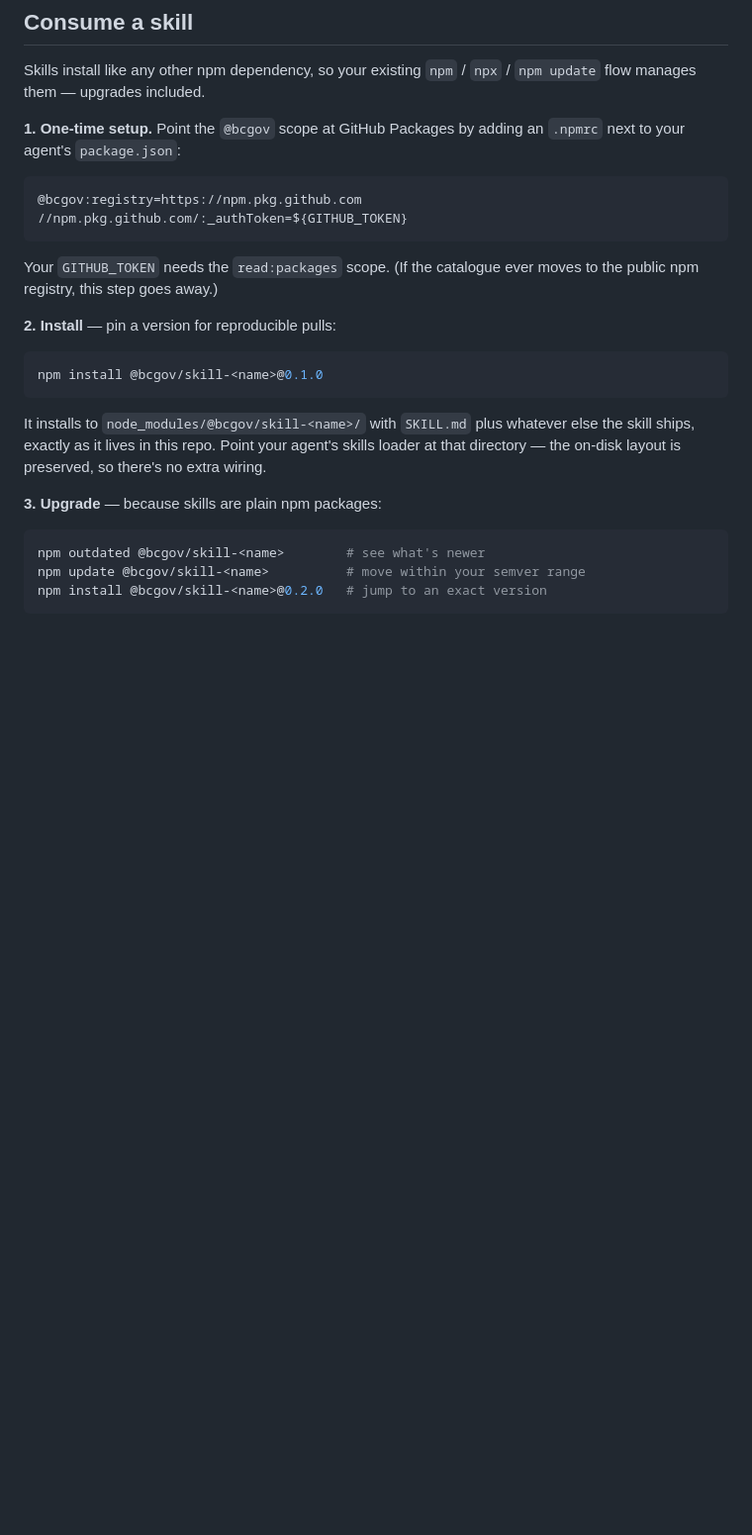
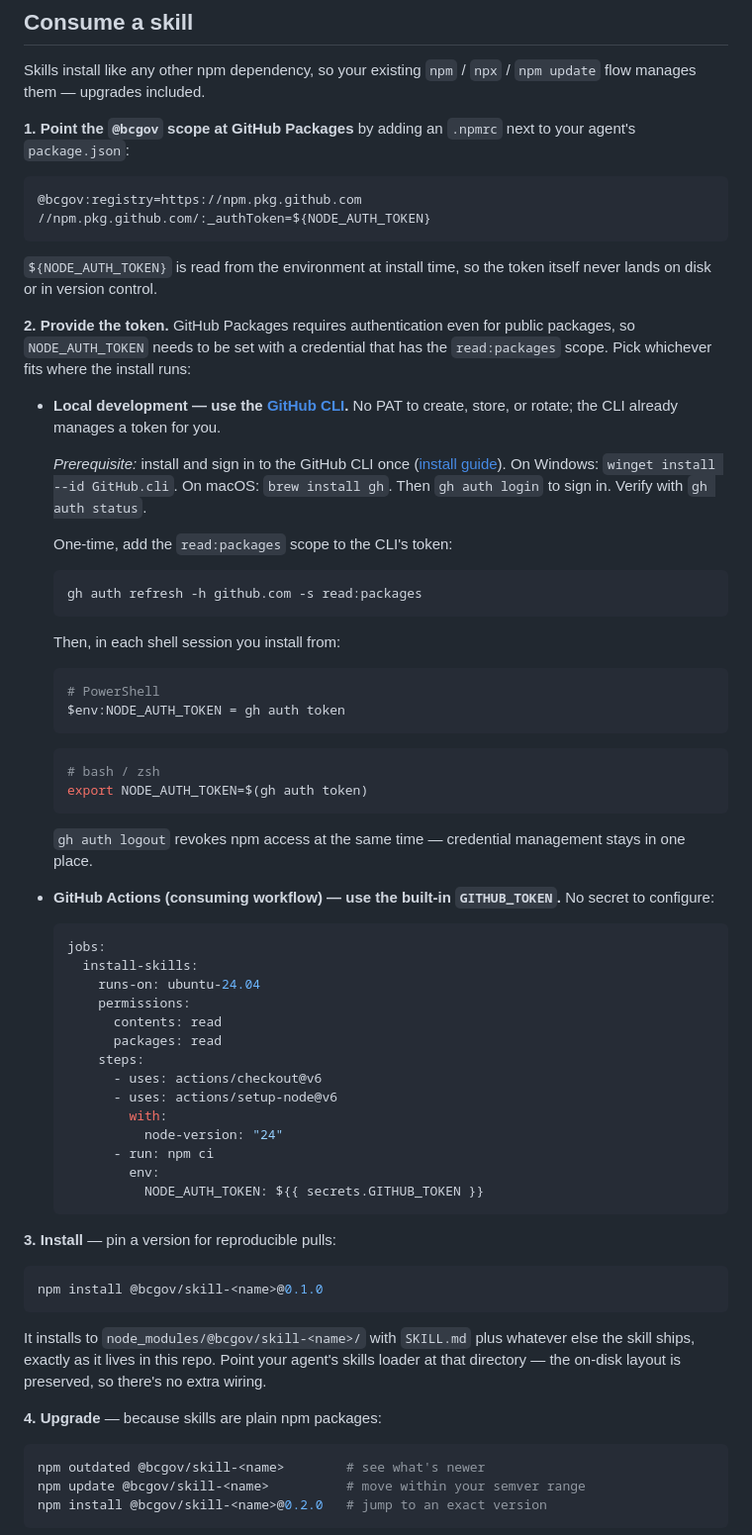
Before and after one commit to bcgov/agent-skills, a Markdown page: README.md, the part around the change. Shown at 99% size. GitHub-like rendering; blank space fills up the shorter version.

Commit message:
chore: remove PAT based download (#8)

````diff
--- a/README.md
+++ b/README.md
@@ -161,18 +161,71 @@ A few things worth knowing:
 Skills install like any other npm dependency, so your existing
 `npm` / `npx` / `npm update` flow manages them — upgrades included.
 
-**1. One-time setup.** Point the `@bcgov` scope at GitHub Packages by adding an
-`.npmrc` next to your agent's `package.json`:
+**1. Point the `@bcgov` scope at GitHub Packages** by adding an `.npmrc` next to
+your agent's `package.json`:
 
 ```ini
 @bcgov:registry=https://npm.pkg.github.com
-//npm.pkg.github.com/:_authToken=${GITHUB_TOKEN}
+//npm.pkg.github.com/:_authToken=${NODE_AUTH_TOKEN}
 ```
 
-Your `GITHUB_TOKEN` needs the `read:packages` scope. (If the catalogue ever moves
-to the public npm registry, this step goes away.)
+`${NODE_AUTH_TOKEN}` is read from the environment at install time, so the token
+itself never lands on disk or in version control.
 
-**2. Install** — pin a version for reproducible pulls:
+**2. Provide the token.** GitHub Packages requires authentication even for
+public packages, so `NODE_AUTH_TOKEN` needs to be set with a credential that has
+the `read:packages` scope. Pick whichever fits where the install runs:
+
+- **Local development — use the [GitHub CLI](https://cli.github.com/).** No PAT
+  to create, store, or rotate; the CLI already manages a token for you.
+
+  *Prerequisite:* install and sign in to the GitHub CLI once
+  ([install guide](https://github.com/cli/cli#installation)). On Windows:
+  `winget install --id GitHub.cli`. On macOS: `brew install gh`. Then
+  `gh auth login` to sign in. Verify with `gh auth status`.
+
+  One-time, add the `read:packages` scope to the CLI's token:
+
+  ```bash
+  gh auth refresh -h github.com -s read:packages
+  ```
+
+  Then, in each shell session you install from:
+
+  ```powershell
+  # PowerShell
+  $env:NODE_AUTH_TOKEN = gh auth token
+  ```
+
+  ```bash
+  # bash / zsh
+  export NODE_AUTH_TOKEN=$(gh auth token)
+  ```
+
+  `gh auth logout` revokes npm access at the same time — credential management
+  stays in one place.
+
+- **GitHub Actions (consuming workflow) — use the built-in `GITHUB_TOKEN`.** No
+  secret to configure:
+
+  ```yaml
+  jobs:
+    install-skills:
+      runs-on: ubuntu-24.04
+      permissions:
+        contents: read
+        packages: read
+      steps:
+        - uses: actions/checkout@v6
+        - uses: actions/setup-node@v6
+          with:
+            node-version: "24"
+        - run: npm ci
+          env:
+            NODE_AUTH_TOKEN: ${{ secrets.GITHUB_TOKEN }}
+  ```
+
+**3. Install** — pin a version for reproducible pulls:
 
 ```bash
 npm install @bcgov/skill-<name>@0.1.0
@@ -183,7 +236,7 @@ else the skill ships, exactly as it lives in this repo. Point your agent's skill
 loader at that directory — the on-disk layout is preserved, so there's no extra
 wiring.
 
-**3. Upgrade** — because skills are plain npm packages:
+**4. Upgrade** — because skills are plain npm packages:
 
 ```bash
 npm outdated @bcgov/skill-<name>        # see what's newer
````
